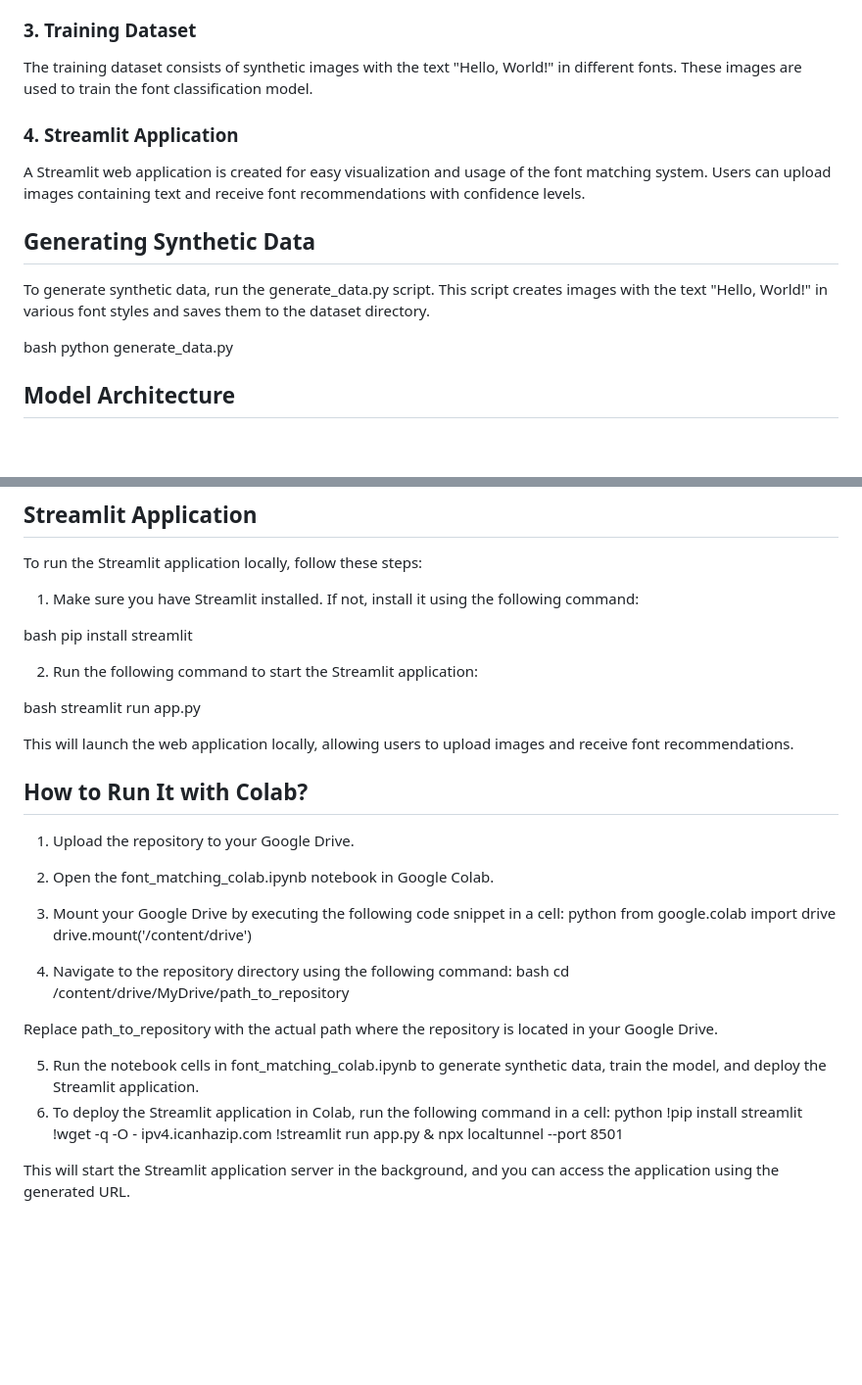
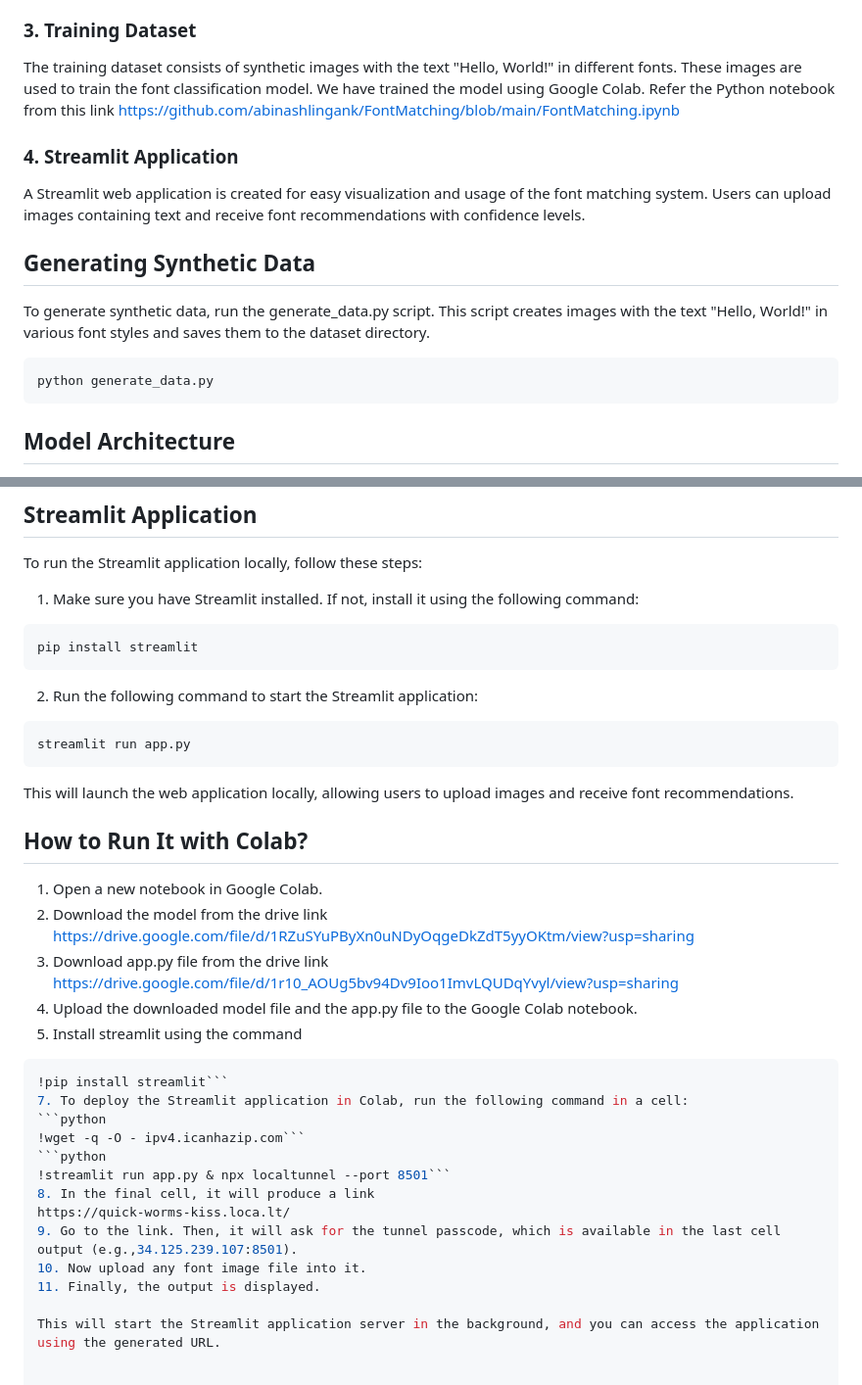
Before and after one commit to abinashlingank/FontMatching, a Markdown page: README.md, 2 parts joined by grey strips. Shown at 98% size. GitHub-like rendering; blank space fills up the shorter version.

Commit message:
Updated README.md
Added model architecture

````diff
--- a/README.md
+++ b/README.md
@@ -31,6 +31,8 @@ The font classification model is built using a Convolutional Neural Network (CNN
 ### 3. Training Dataset
 
 The training dataset consists of synthetic images with the text "Hello, World!" in different fonts. These images are used to train the font classification model.
+We have trained the model using Google Colab.
+Refer the Python notebook from this link https://github.com/abinashlingank/FontMatching/blob/main/FontMatching.ipynb
 
 ### 4. Streamlit Application
 
@@ -40,9 +42,9 @@ A Streamlit web application is created for easy visualization and usage of the f
 
 To generate synthetic data, run the generate_data.py script. This script creates images with the text "Hello, World!" in various font styles and saves them to the dataset directory.
 
-bash
+```bash
 python generate_data.py
-
+```
 
 ## Model Architecture
 
@@ -60,38 +65,35 @@ To run the Streamlit application locally, follow these steps:
 
 1. Make sure you have Streamlit installed. If not, install it using the following command:
 
-bash
+```bash
 pip install streamlit
-
+```
 2. Run the following command to start the Streamlit application:
 
-bash
+```bash
 streamlit run app.py
-
+```
 
 This will launch the web application locally, allowing users to upload images and receive font recommendations.
 
 ## How to Run It with Colab?
 
-1. Upload the repository to your Google Drive.
-2. Open the font_matching_colab.ipynb notebook in Google Colab.
-3. Mount your Google Drive by executing the following code snippet in a cell:
-python
-from google.colab import drive
-drive.mount('/content/drive')
-
-4. Navigate to the repository directory using the following command:
-bash
-cd /content/drive/MyDrive/path_to_repository
-
-Replace path_to_repository with the actual path where the repository is located in your Google Drive.
-
-5. Run the notebook cells in font_matching_colab.ipynb to generate synthetic data, train the model, and deploy the Streamlit application.
-6. To deploy the Streamlit application in Colab, run the following command in a cell:
-python
-!pip install streamlit
-!wget -q -O - ipv4.icanhazip.com
-!streamlit run app.py & npx localtunnel --port 8501
-
+1. Open a new notebook in Google Colab.
+2. Download the model from the drive link https://drive.google.com/file/d/1RZuSYuPByXn0uNDyOqgeDkZdT5yyOKtm/view?usp=sharing
+3. Download app.py file from the drive link https://drive.google.com/file/d/1r10_AOUg5bv94Dv9Ioo1ImvLQUDqYvyl/view?usp=sharing
+4. Upload the downloaded model file and the app.py file to the Google Colab notebook.
+5. Install streamlit using the command
+```python
+!pip install streamlit```
+7. To deploy the Streamlit application in Colab, run the following command in a cell:
+```python
+!wget -q -O - ipv4.icanhazip.com```
+```python
+!streamlit run app.py & npx localtunnel --port 8501```
+8. In the final cell, it will produce a link
+https://quick-worms-kiss.loca.lt/
+9. Go to the link. Then, it will ask for the tunnel passcode, which is available in the last cell output (e.g.,34.125.239.107:8501).
+10. Now upload any font image file into it.
+11. Finally, the output is displayed.
 
 This will start the Streamlit application server in the background, and you can access the application using the generated URL.
````
Also changed, not shown: other parts of README.md (+3 -0 lines).
